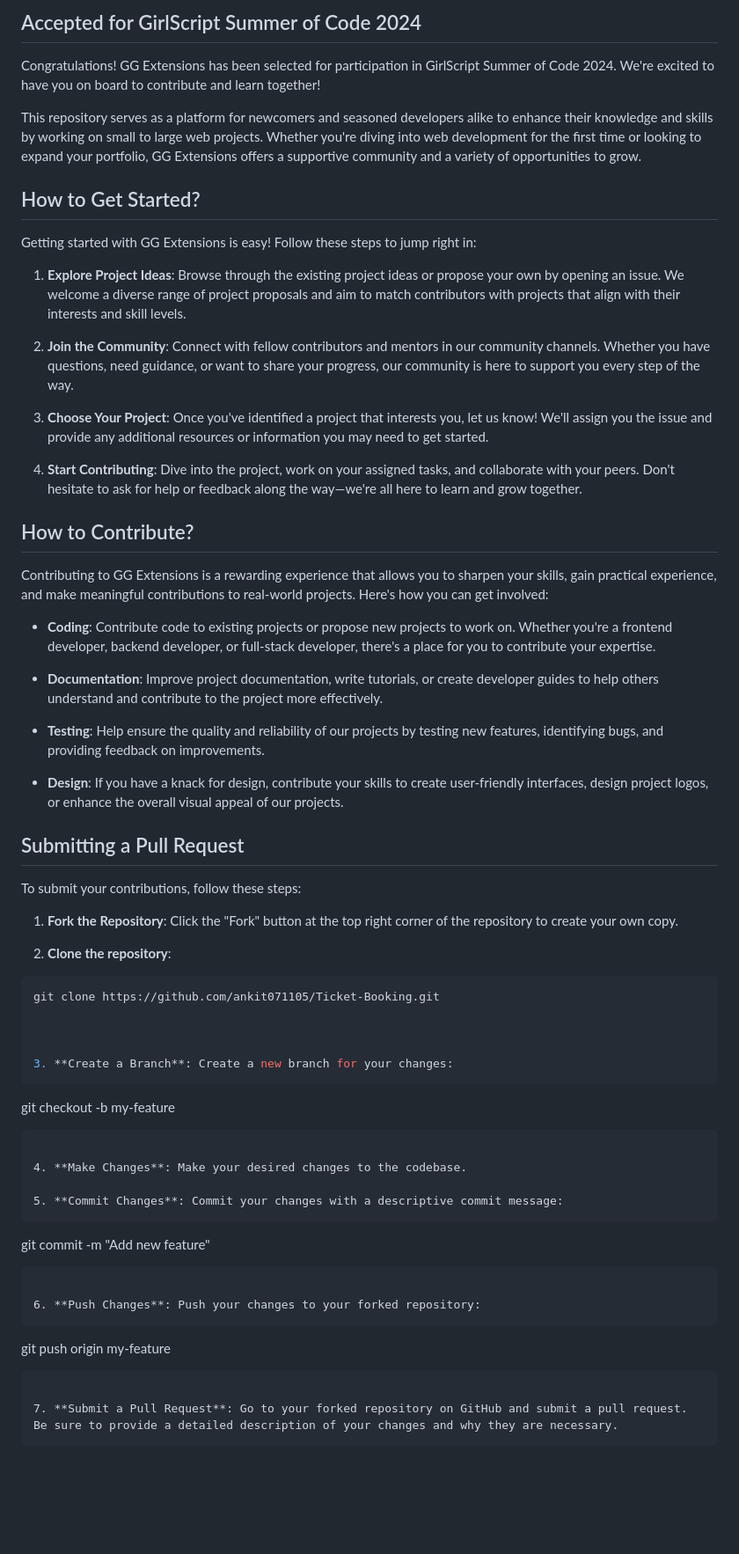
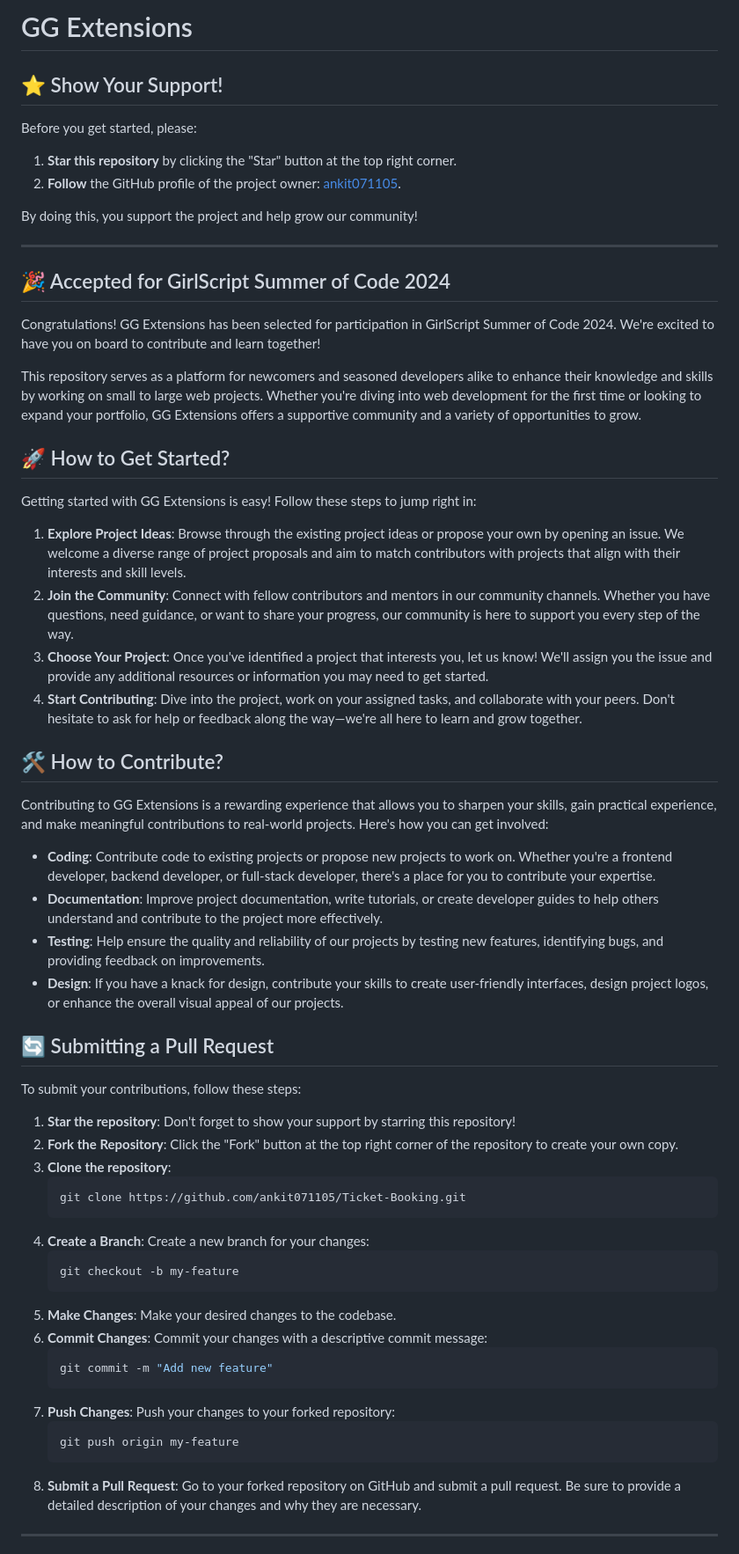
Before and after one commit to ankit071105/Ticket-Booking, a Markdown page: README.md, the part around the change printed below. Shown: that part at 88% size. Rendered like a GitHub page; blank space fills up the shorter version.

````diff
--- a/README.md
+++ b/README.md
@@ -1,64 +1,66 @@
 
-## Accepted for GirlScript Summer of Code 2024
+
+# GG Extensions
+
+## ⭐️ Show Your Support!
+
+Before you get started, please:
+
+1. **Star this repository** by clicking the "Star" button at the top right corner.
+2. **Follow** the GitHub profile of the project owner: [ankit071105](https://github.com/ankit071105).
+
+By doing this, you support the project and help grow our community!
+
+---
+
+## 🎉 Accepted for GirlScript Summer of Code 2024
 
 Congratulations! GG Extensions has been selected for participation in GirlScript Summer of Code 2024. We're excited to have you on board to contribute and learn together!
 
 This repository serves as a platform for newcomers and seasoned developers alike to enhance their knowledge and skills by working on small to large web projects. Whether you're diving into web development for the first time or looking to expand your portfolio, GG Extensions offers a supportive community and a variety of opportunities to grow.
 
-## How to Get Started?
+## 🚀 How to Get Started?
 
 Getting started with GG Extensions is easy! Follow these steps to jump right in:
 
 1. **Explore Project Ideas**: Browse through the existing project ideas or propose your own by opening an issue. We welcome a diverse range of project proposals and aim to match contributors with projects that align with their interests and skill levels.
-
 2. **Join the Community**: Connect with fellow contributors and mentors in our community channels. Whether you have questions, need guidance, or want to share your progress, our community is here to support you every step of the way.
-
 3. **Choose Your Project**: Once you've identified a project that interests you, let us know! We'll assign you the issue and provide any additional resources or information you may need to get started.
-
 4. **Start Contributing**: Dive into the project, work on your assigned tasks, and collaborate with your peers. Don't hesitate to ask for help or feedback along the way—we're all here to learn and grow together.
 
-## How to Contribute?
+## 🛠 How to Contribute?
 
 Contributing to GG Extensions is a rewarding experience that allows you to sharpen your skills, gain practical experience, and make meaningful contributions to real-world projects. Here's how you can get involved:
 
 - **Coding**: Contribute code to existing projects or propose new projects to work on. Whether you're a frontend developer, backend developer, or full-stack developer, there's a place for you to contribute your expertise.
-
 - **Documentation**: Improve project documentation, write tutorials, or create developer guides to help others understand and contribute to the project more effectively.
-
 - **Testing**: Help ensure the quality and reliability of our projects by testing new features, identifying bugs, and providing feedback on improvements.
-
 - **Design**: If you have a knack for design, contribute your skills to create user-friendly interfaces, design project logos, or enhance the overall visual appeal of our projects.
 
-## Submitting a Pull Request
+## 🔄 Submitting a Pull Request
 
 To submit your contributions, follow these steps:
 
-1. **Fork the Repository**: Click the "Fork" button at the top right corner of the repository to create your own copy.
-
-
- 2.  **Clone the repository**:
+1. **Star the repository**: Don't forget to show your support by starring this repository!
+2. **Fork the Repository**: Click the "Fork" button at the top right corner of the repository to create your own copy.
+3. **Clone the repository**:
    ```bash
    git clone https://github.com/ankit071105/Ticket-Booking.git
-
-
-
-3. **Create a Branch**: Create a new branch for your changes:
    ```
+4. **Create a Branch**: Create a new branch for your changes:
+   ```bash
    git checkout -b my-feature
    ```
-
-4. **Make Changes**: Make your desired changes to the codebase.
-
-5. **Commit Changes**: Commit your changes with a descriptive commit message:
-   ```
+5. **Make Changes**: Make your desired changes to the codebase.
+6. **Commit Changes**: Commit your changes with a descriptive commit message:
+   ```bash
    git commit -m "Add new feature"
    ```
-
-6. **Push Changes**: Push your changes to your forked repository:
-   ```
+7. **Push Changes**: Push your changes to your forked repository:
+   ```bash
    git push origin my-feature
    ```
+8. **Submit a Pull Request**: Go to your forked repository on GitHub and submit a pull request. Be sure to provide a detailed description of your changes and why they are necessary.
 
-7. **Submit a Pull Request**: Go to your forked repository on GitHub and submit a pull request. Be sure to provide a detailed description of your changes and why they are necessary.
-```
+---
 
````
Also changed, not shown: other parts of README.md (+3 -1 lines).
